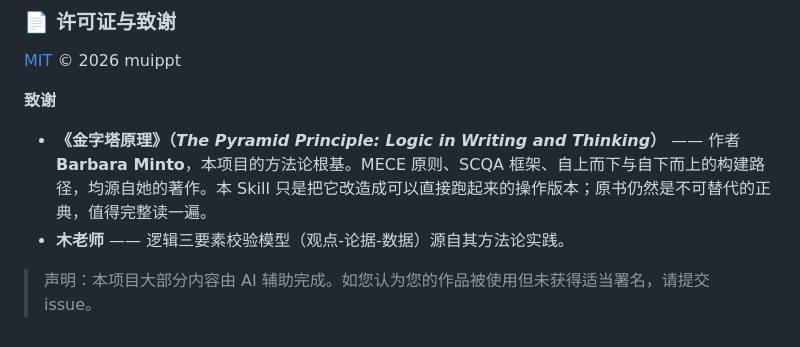
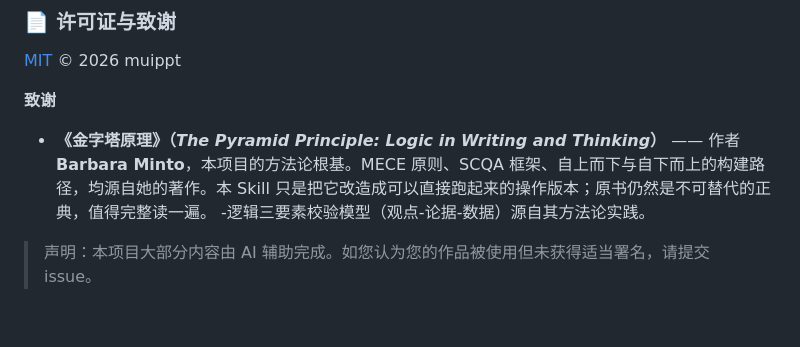
Before and after one commit to muippt/mu-pyramid-principle, a Markdown page: README_CN.md, the part around the change. Drawn GitHub-style.

```diff
--- a/README_CN.md
+++ b/README_CN.md
@@ -252,6 +252,6 @@ git clone https://github.com/muippt/mu-pyramid-principle.git ~/.claude/skills/mu
 
 **致谢**
 - **《金字塔原理》（*The Pyramid Principle: Logic in Writing and Thinking*）** —— 作者 **Barbara Minto**，本项目的方法论根基。MECE 原则、SCQA 框架、自上而下与自下而上的构建路径，均源自她的著作。本 Skill 只是把它改造成可以直接跑起来的操作版本；原书仍然是不可替代的正典，值得完整读一遍。
-- **木老师** —— 逻辑三要素校验模型（观点-论据-数据）源自其方法论实践。
+-逻辑三要素校验模型（观点-论据-数据）源自其方法论实践。
 
 > 声明：本项目大部分内容由 AI 辅助完成。如您认为您的作品被使用但未获得适当署名，请提交 issue。
```
